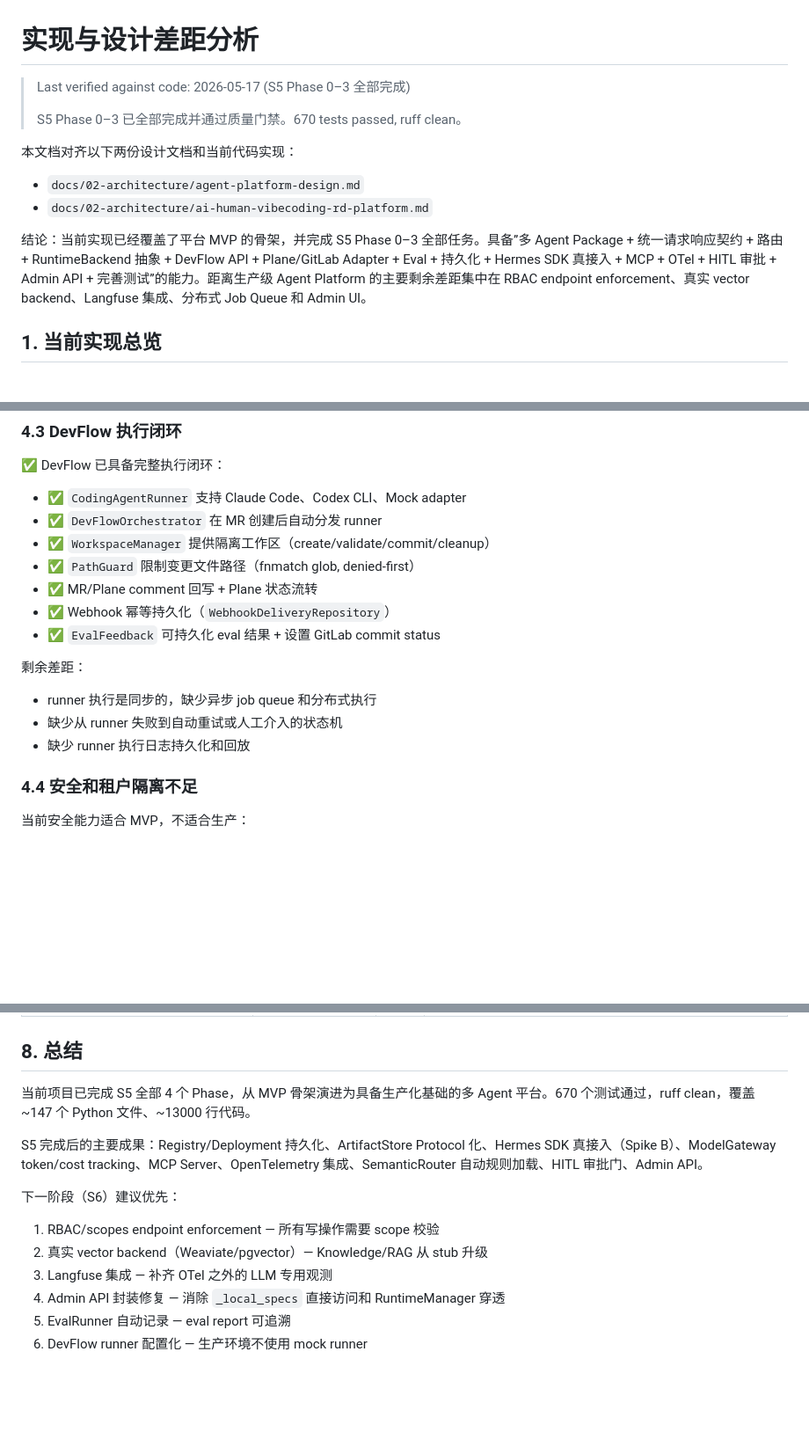
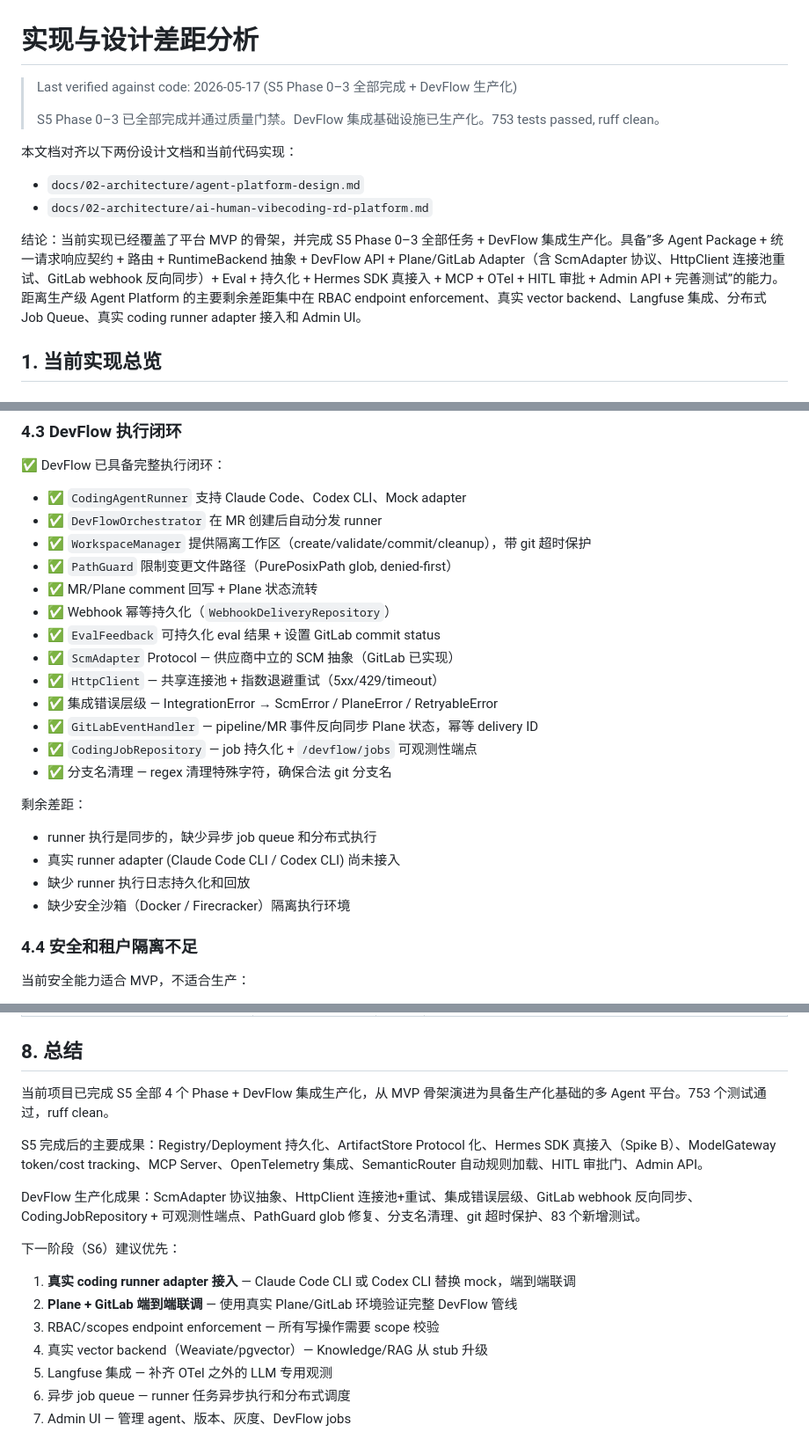
Before and after one commit to agent-loom/loom, a Markdown page: docs/implementation-gap.md, 3 parts joined by grey strips. Shown at 88% size. Drawn GitHub-style; blank space fills up the shorter version.

```diff
--- a/docs/implementation-gap.md
+++ b/docs/implementation-gap.md
@@ -1,15 +1,15 @@
 # 实现与设计差距分析
 
-> Last verified against code: 2026-05-17 (S5 Phase 0–3 全部完成)
+> Last verified against code: 2026-05-17 (S5 Phase 0–3 全部完成 + DevFlow 生产化)
 >
-> S5 Phase 0–3 已全部完成并通过质量门禁。670 tests passed, ruff clean。
+> S5 Phase 0–3 已全部完成并通过质量门禁。DevFlow 集成基础设施已生产化。753 tests passed, ruff clean。
 
 本文档对齐以下两份设计文档和当前代码实现：
 
 - `docs/02-architecture/agent-platform-design.md`
 - `docs/02-architecture/ai-human-vibecoding-rd-platform.md`
 
-结论：当前实现已经覆盖了平台 MVP 的骨架，并完成 S5 Phase 0–3 全部任务。具备”多 Agent Package + 统一请求响应契约 + 路由 + RuntimeBackend 抽象 + DevFlow API + Plane/GitLab Adapter + Eval + 持久化 + Hermes SDK 真接入 + MCP + OTel + HITL 审批 + Admin API + 完善测试”的能力。距离生产级 Agent Platform 的主要剩余差距集中在 RBAC endpoint enforcement、真实 vector backend、Langfuse 集成、分布式 Job Queue 和 Admin UI。
+结论：当前实现已经覆盖了平台 MVP 的骨架，并完成 S5 Phase 0–3 全部任务 + DevFlow 集成生产化。具备”多 Agent Package + 统一请求响应契约 + 路由 + RuntimeBackend 抽象 + DevFlow API + Plane/GitLab Adapter（含 ScmAdapter 协议、HttpClient 连接池重试、GitLab webhook 反向同步）+ Eval + 持久化 + Hermes SDK 真接入 + MCP + OTel + HITL 审批 + Admin API + 完善测试”的能力。距离生产级 Agent Platform 的主要剩余差距集中在 RBAC endpoint enforcement、真实 vector backend、Langfuse 集成、分布式 Job Queue、真实 coding runner adapter 接入和 Admin UI。
 
 ## 1. 当前实现总览
 
@@ -413,17 +413,24 @@ Repository contract tests 使用 `@pytest.fixture(params=["memory", "sql"])` 参
 
 - ✅ `CodingAgentRunner` 支持 Claude Code、Codex CLI、Mock adapter
 - ✅ `DevFlowOrchestrator` 在 MR 创建后自动分发 runner
-- ✅ `WorkspaceManager` 提供隔离工作区（create/validate/commit/cleanup）
-- ✅ `PathGuard` 限制变更文件路径（fnmatch glob, denied-first）
+- ✅ `WorkspaceManager` 提供隔离工作区（create/validate/commit/cleanup），带 git 超时保护
+- ✅ `PathGuard` 限制变更文件路径（PurePosixPath glob, denied-first）
 - ✅ MR/Plane comment 回写 + Plane 状态流转
 - ✅ Webhook 幂等持久化（`WebhookDeliveryRepository`）
 - ✅ `EvalFeedback` 可持久化 eval 结果 + 设置 GitLab commit status
+- ✅ `ScmAdapter` Protocol — 供应商中立的 SCM 抽象（GitLab 已实现）
+- ✅ `HttpClient` — 共享连接池 + 指数退避重试（5xx/429/timeout）
+- ✅ 集成错误层级 — IntegrationError → ScmError / PlaneError / RetryableError
+- ✅ `GitLabEventHandler` — pipeline/MR 事件反向同步 Plane 状态，幂等 delivery ID
+- ✅ `CodingJobRepository` — job 持久化 + `/devflow/jobs` 可观测性端点
+- ✅ 分支名清理 — regex 清理特殊字符，确保合法 git 分支名
 
 剩余差距：
 
 - runner 执行是同步的，缺少异步 job queue 和分布式执行
-- 缺少从 runner 失败到自动重试或人工介入的状态机
+- 真实 runner adapter (Claude Code CLI / Codex CLI) 尚未接入
 - 缺少 runner 执行日志持久化和回放
+- 缺少安全沙箱（Docker / Firecracker）隔离执行环境
 
 ### 4.4 安全和租户隔离不足
 
@@ -550,14 +557,17 @@ Repository contract tests 使用 `@pytest.fixture(params=["memory", "sql"])` 参
 
 ## 8. 总结
 
-当前项目已完成 S5 全部 4 个 Phase，从 MVP 骨架演进为具备生产化基础的多 Agent 平台。670 个测试通过，ruff clean，覆盖 ~147 个 Python 文件、~13000 行代码。
+当前项目已完成 S5 全部 4 个 Phase + DevFlow 集成生产化，从 MVP 骨架演进为具备生产化基础的多 Agent 平台。753 个测试通过，ruff clean。
 
 S5 完成后的主要成果：Registry/Deployment 持久化、ArtifactStore Protocol 化、Hermes SDK 真接入（Spike B）、ModelGateway token/cost tracking、MCP Server、OpenTelemetry 集成、SemanticRouter 自动规则加载、HITL 审批门、Admin API。
 
+DevFlow 生产化成果：ScmAdapter 协议抽象、HttpClient 连接池+重试、集成错误层级、GitLab webhook 反向同步、CodingJobRepository + 可观测性端点、PathGuard glob 修复、分支名清理、git 超时保护、83 个新增测试。
+
 下一阶段（S6）建议优先：
-1. RBAC/scopes endpoint enforcement — 所有写操作需要 scope 校验
-2. 真实 vector backend（Weaviate/pgvector）— Knowledge/RAG 从 stub 升级
-3. Langfuse 集成 — 补齐 OTel 之外的 LLM 专用观测
-4. Admin API 封装修复 — 消除 `_local_specs` 直接访问和 RuntimeManager 穿透
-5. EvalRunner 自动记录 — eval report 可追溯
-6. DevFlow runner 配置化 — 生产环境不使用 mock runner
+1. **真实 coding runner adapter 接入** — Claude Code CLI 或 Codex CLI 替换 mock，端到端联调
+2. **Plane + GitLab 端到端联调** — 使用真实 Plane/GitLab 环境验证完整 DevFlow 管线
+3. RBAC/scopes endpoint enforcement — 所有写操作需要 scope 校验
+4. 真实 vector backend（Weaviate/pgvector）— Knowledge/RAG 从 stub 升级
+5. Langfuse 集成 — 补齐 OTel 之外的 LLM 专用观测
+6. 异步 job queue — runner 任务异步执行和分布式调度
+7. Admin UI — 管理 agent、版本、灰度、DevFlow jobs
```
Also changed, not shown: other parts of docs/implementation-gap.md (+11 -11 lines), docs/document-stage-map.md (+5 -5 lines).
